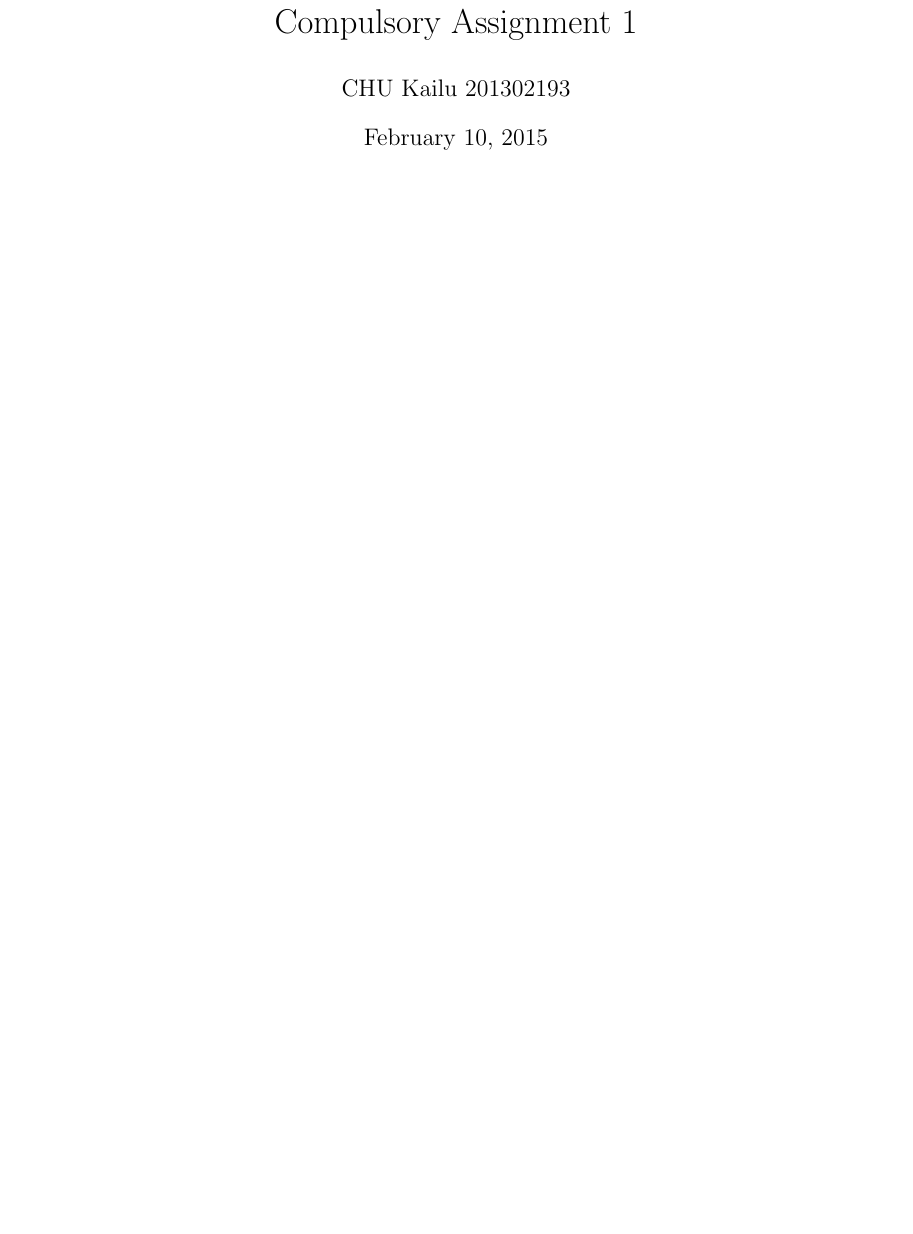
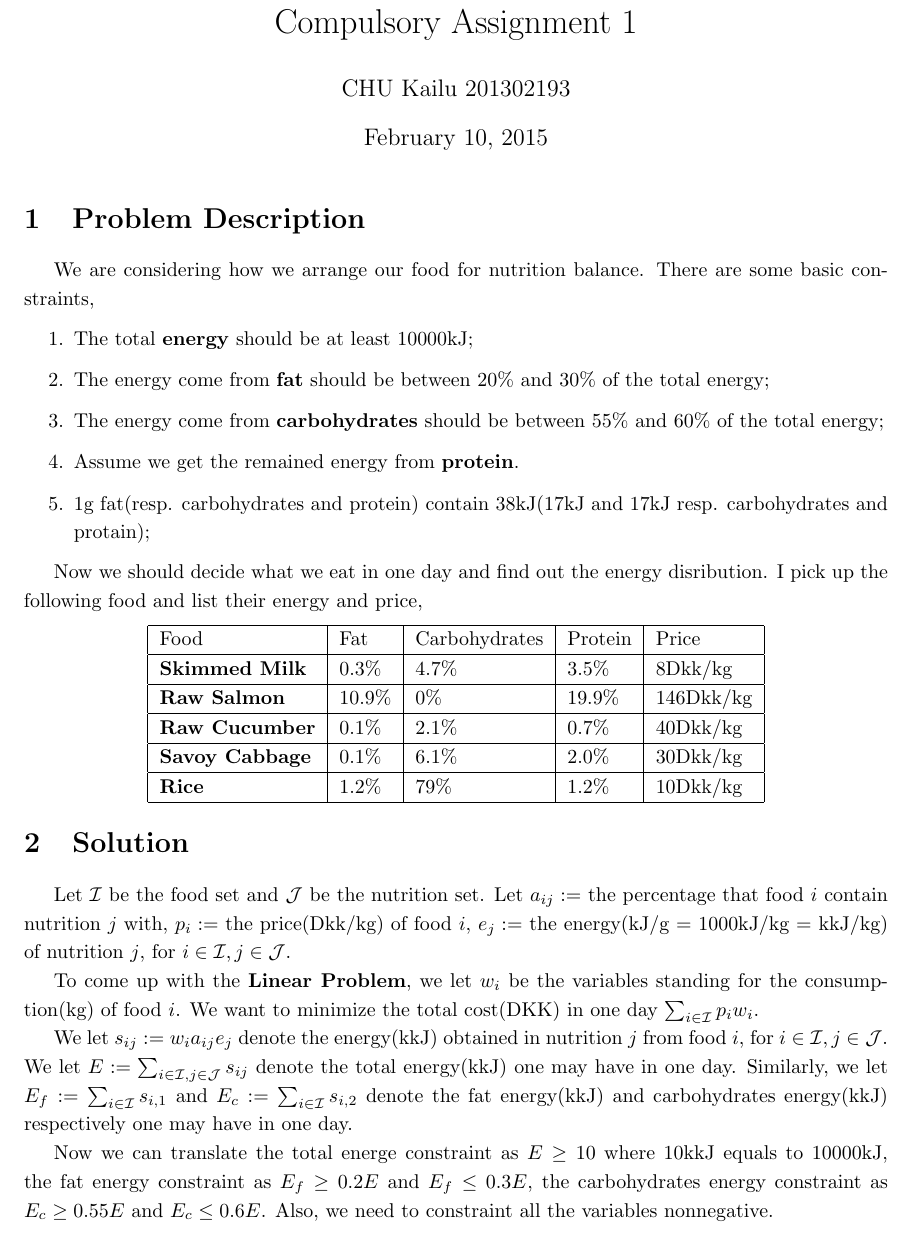
Before and after one commit to wucucu/dOpt_Assignment, a LaTeX problem sheet (assignment1/assignment1.tex): part of the page, cut so that both start at the same text, the shorter picture padded with empty space. Compiled offline with pdfLaTeX.

Commit message:
LP model built
need to calculate the optimal solution

```diff
--- a/assignment1/assignment1.tex
+++ b/assignment1/assignment1.tex
@@ -8,4 +8,64 @@
 \begin{document}
 \maketitle
 
+\section{Problem Description}
+We are considering how we arrange our food for nutrition balance.
+There are some basic constraints,
+
+\begin{enumerate}
+\item The total \textbf{energy} should be at least 10000kJ;
+\item The energy come from \textbf{fat} should be between 20\% and 30\% of the total energy;
+\item The energy come from \textbf{carbohydrates} should be between 55\% and 60\% of the total energy;
+\item Assume we get the remained energy from \textbf{protein}.
+\item 1g fat(resp. carbohydrates and protein) contain 38kJ(17kJ and 17kJ resp. carbohydrates and protain);
+\end{enumerate}
+
+Now we should decide what we eat in one day and find out the energy disribution.
+I pick up the following food and list their energy and price,
+
+\begin{center}\begin{tabular}{|l|l|l|l|l|}
+\hline
+Food & Fat & Carbohydrates & Protein & Price \\
+\hline
+\textbf{Skimmed Milk} & 0.3\% & 4.7\% & 3.5\% & 8Dkk/kg \\
+\hline
+\textbf{Raw Salmon} & 10.9\% & 0\% & 19.9\% & 146Dkk/kg \\
+\hline
+\textbf{Raw Cucumber} & 0.1\% & 2.1\% & 0.7\% & 40Dkk/kg \\
+\hline
+\textbf{Savoy Cabbage} & 0.1\% & 6.1\% & 2.0\% & 30Dkk/kg \\
+\hline
+\textbf{Rice} & 1.2\% & 79\% & 1.2\% & 10Dkk/kg\\
+\hline
+\end{tabular}\end{center}
+
+
+\section{Solution}
+Let $\mathcal{I}$ be the food set and $\mathcal{J}$ be the nutrition set.
+Let $a_{ij} :=$ the percentage that food $i$ contain nutrition $j$ with,
+$p_i:=$ the price(Dkk/kg) of food $i$,
+$e_j:=$ the energy(kJ/g = 1000kJ/kg = kkJ/kg) of nutrition $j$,
+for $i\in \mathcal{I},j\in \mathcal{J}$.
+
+To come up with the \textbf{Linear Problem},
+we let $w_i$ be the variables standing for the consumption(kg) of food $i$.
+We want to minimize the total cost(DKK) in one day
+$\sum_{i\in\mathcal{I}}p_iw_i$.
+
+We let $s_{ij}:=w_ia_{ij}e_j$
+denote the energy(kkJ) obtained in nutrition $j$ from food $i$,
+for $i\in\mathcal{I},j\in\mathcal{J}$.
+We let $E:=\sum_{i\in\mathcal{I},j\in\mathcal{J}}s_{ij}$
+denote the total energy(kkJ) one may have in one day.
+Similarly, we let $E_f:=\sum_{i\in\mathcal{I}}s_{i,1}$
+and $E_c:=\sum_{i\in\mathcal{I}}s_{i,2}$
+denote the fat energy(kkJ) and carbohydrates energy(kkJ) respectively one may have in one day.
+
+Now we can translate the total energe constraint as $E\geq10$
+where 10kkJ equals to 10000kJ,
+the fat energy constraint as $E_f\geq0.2E$ and $E_f\leq0.3E$,
+the carbohydrates energy constraint as $E_c\geq0.55E$ and $E_c\leq0.6E$.
+Also, we need to constraint all the variables nonnegative.
+
+
 \end{document}
```
Also changed, not shown: assignment1.tex (deleted, +0 -11 lines), assignment1/defines.tex (added, +30 -0 lines), assignment1/assignment1.pdf (added), 1 other file.
